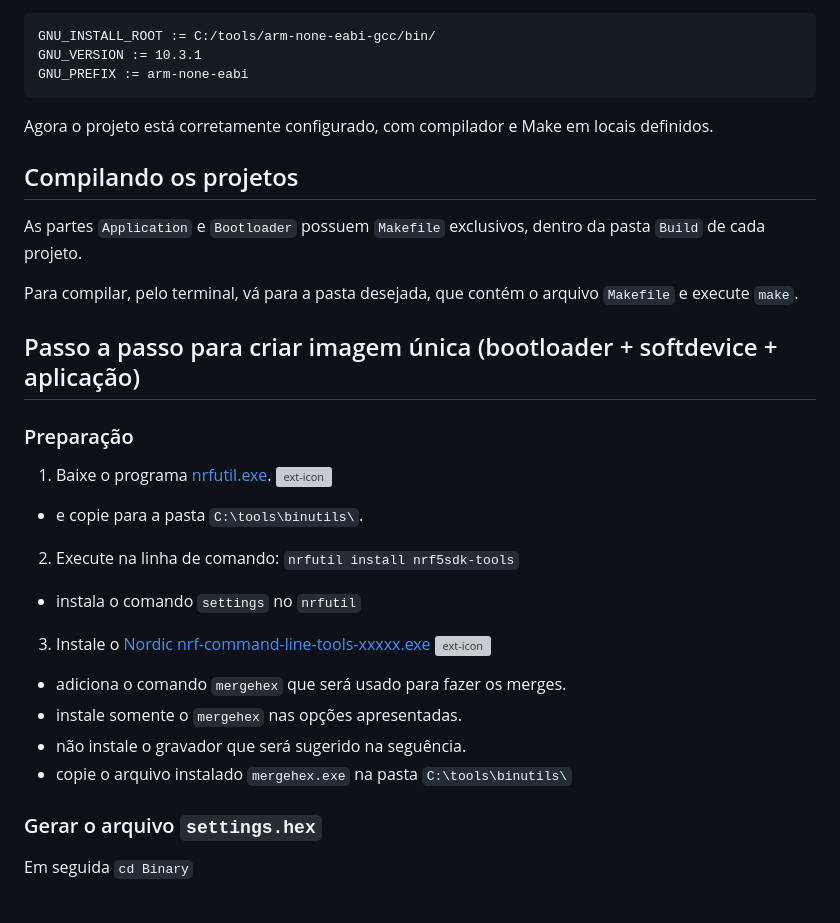
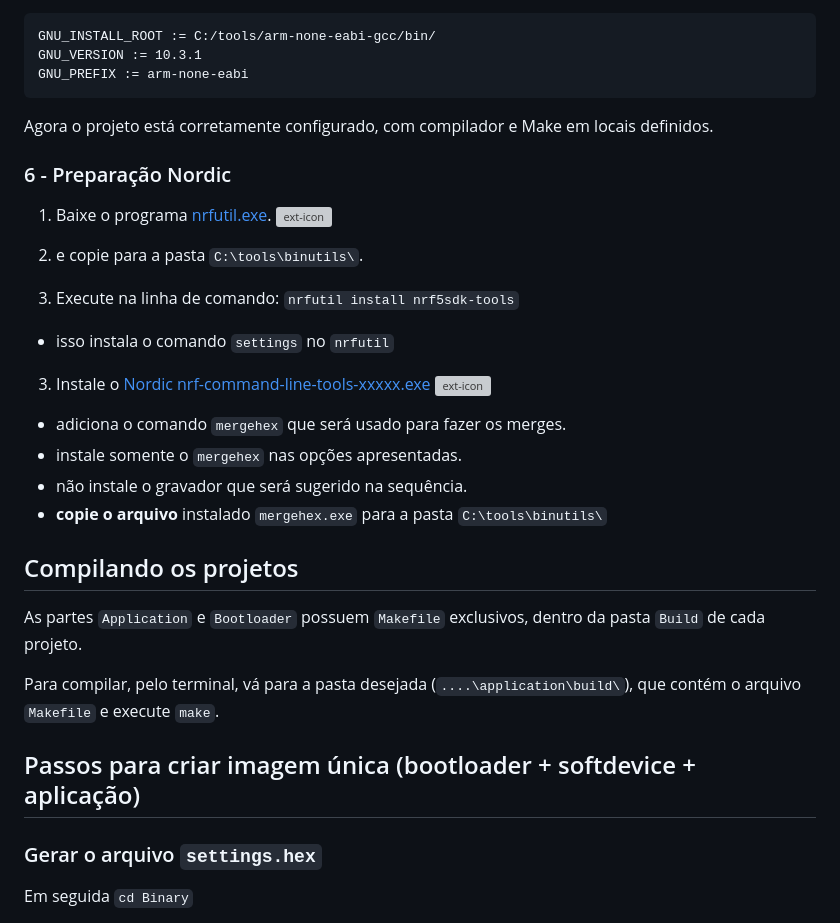
Before and after one commit to McKoe/blog1, a Markdown page: README.md, the part around the change. GitHub-like rendering; grey boxes are pictures that could not be loaded.

```diff
--- a/README.md
+++ b/README.md
@@ -75,30 +75,31 @@ GNU_PREFIX := arm-none-eabi
 Agora o projeto está corretamente configurado, com compilador e Make em locais definidos.
 
 
+### 6 - Preparação Nordic
+
+1. Baixe o programa [nrfutil.exe](https://www.nordicsemi.com/Software-and-tools/Development-Tools/nRF-Util). ![ext-icon]
+ 1. e copie para a pasta `C:\tools\binutils\`.
+
+2. Execute na linha de comando: `nrfutil install nrf5sdk-tools`
+ - isso instala o comando `settings` no `nrfutil`
+
+3. Instale o [Nordic nrf-command-line-tools-xxxxx.exe](https://www.nordicsemi.com/Products/Development-tools/nRF-Command-Line-Tools/Download?lang=en#infotabs) ![ext-icon]
+ - adiciona o comando `mergehex` que será usado para fazer os merges.
+ - instale somente o `mergehex` nas opções apresentadas.
+ - não instale o gravador que será sugerido na sequência.
+ - **copie o arquivo** instalado `mergehex.exe` para a pasta `C:\tools\binutils\`
+
+
 ## Compilando os projetos
 
 
 As partes `Application` e `Bootloader` possuem `Makefile` exclusivos, dentro da pasta `Build` de cada projeto.
 
-Para compilar, pelo terminal, vá para a pasta desejada, que contém o arquivo `Makefile` e execute `make`.
+Para compilar, pelo terminal, vá para a pasta desejada (`....\application\build\`), que contém o arquivo `Makefile` e execute `make`.
 
 
-## Passo a passo para criar imagem única (bootloader + softdevice + aplicação)
+## Passos para criar imagem única (bootloader + softdevice + aplicação)
 
-
-### Preparação
-
-1. Baixe o programa [nrfutil.exe](https://www.nordicsemi.com/Software-and-tools/Development-Tools/nRF-Util). ![ext-icon]
- - e copie para a pasta `C:\tools\binutils\`.
-
-2. Execute na linha de comando: `nrfutil install nrf5sdk-tools`
- - instala o comando `settings` no `nrfutil`
-
-3. Instale o [Nordic nrf-command-line-tools-xxxxx.exe](https://www.nordicsemi.com/Products/Development-tools/nRF-Command-Line-Tools/Download?lang=en#infotabs) ![ext-icon]
- - adiciona o comando `mergehex` que será usado para fazer os merges.
- - instale somente o `mergehex` nas opções apresentadas.
- - não instale o gravador que será sugerido na seguência.
- - copie o arquivo instalado `mergehex.exe` na pasta `C:\tools\binutils\`
 
 ### Gerar o arquivo `settings.hex`
 
```
